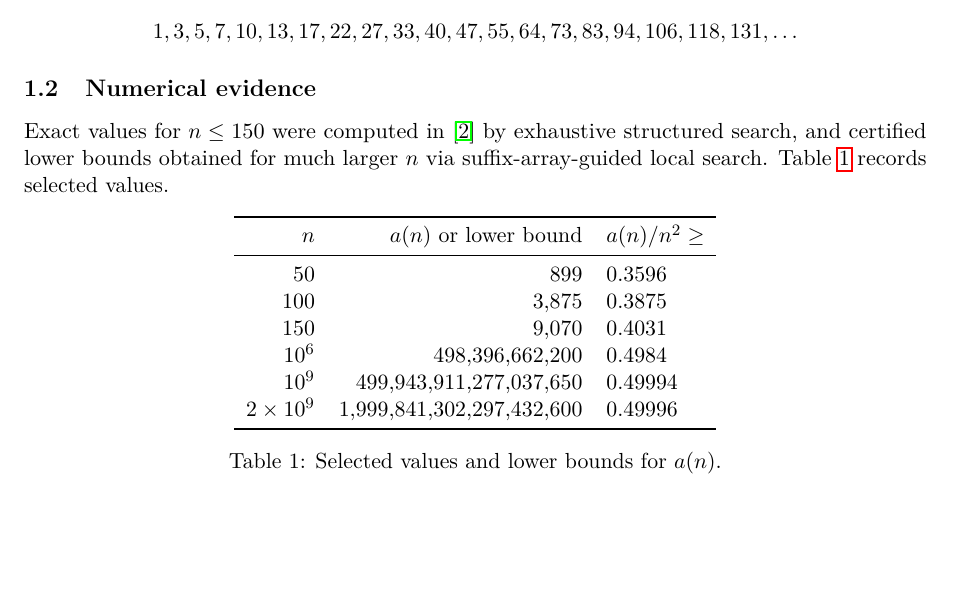
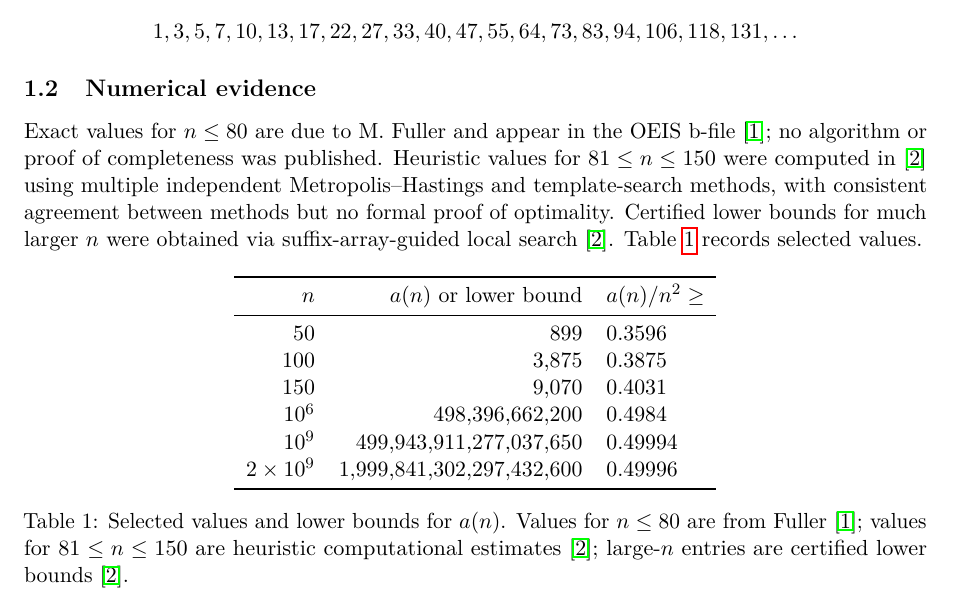
Before and after one commit to axelsmagichammer/A112509, a LaTeX paper (paper/A112509_asymptotic.tex): part of page 1 of 10, cut so that both start at the same text, the shorter picture padded with empty space. Compiled offline with pdfLaTeX.

Commit message:
Paper: fix §1.2 to correctly attribute exact values (Fuller n<=80) vs heuristic (n=81..150)

```diff
--- a/paper/A112509_asymptotic.tex
+++ b/paper/A112509_asymptotic.tex
@@ -79,9 +79,14 @@ A112509~\cite{oeis}, beginning
 
 \subsection{Numerical evidence}
 
-Exact values for $n\le150$ were computed in~\cite{github} by
-exhaustive structured search, and certified lower bounds obtained for
-much larger $n$ via suffix-array-guided local search.
+Exact values for $n\le80$ are due to M.\ Fuller and appear in the OEIS
+b-file~\cite{oeis}; no algorithm or proof of completeness was published.
+Heuristic values for $81\le n\le150$ were computed in~\cite{github}
+using multiple independent Metropolis--Hastings and template-search
+methods, with consistent agreement between methods but no formal proof
+of optimality.
+Certified lower bounds for much larger $n$ were obtained via
+suffix-array-guided local search~\cite{github}.
 Table~\ref{tab:evidence} records selected values.
 
 \begin{table}[ht]
@@ -98,7 +103,10 @@ $10^9$          & $499{,}943{,}911{,}277{,}037{,}650$      & $0.49994$ \\
 $2\times10^9$   & $1{,}999{,}841{,}302{,}297{,}432{,}600$ & $0.49996$ \\
 \bottomrule
 \end{tabular}
-\caption{Selected values and lower bounds for $a(n)$.}
+\caption{Selected values and lower bounds for $a(n)$.
+  Values for $n\le80$ are from Fuller~\cite{oeis};
+  values for $81\le n\le150$ are heuristic computational estimates~\cite{github};
+  large-$n$ entries are certified lower bounds~\cite{github}.}
 \label{tab:evidence}
 \end{table}
 
```
Also changed, not shown: paper/A112509_asymptotic.pdf.
